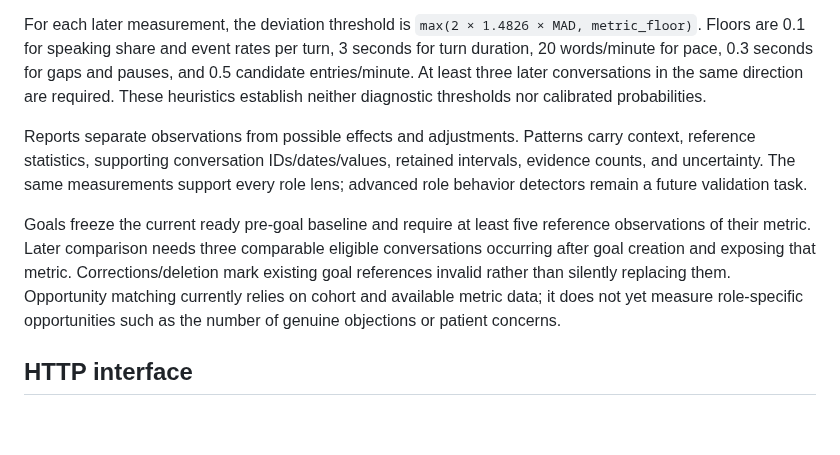
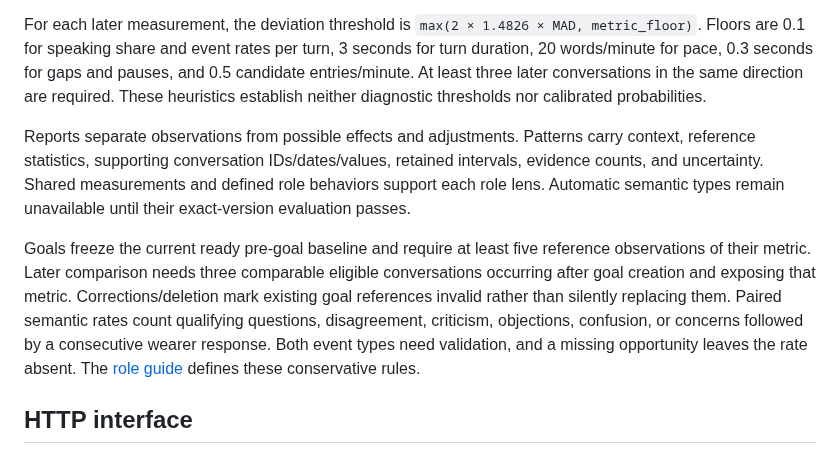
Before and after one commit to ArjunCodess/PSYCON, a Markdown page: docs/COMMUNICATION_ARCHITECTURE.md, the part around the change. Drawn GitHub-style; blank space fills up the shorter version.

Commit message:
clarify role opportunity rules

```diff
--- a/docs/COMMUNICATION_ARCHITECTURE.md
+++ b/docs/COMMUNICATION_ARCHITECTURE.md
@@ -78,9 +78,9 @@ The first eligible prefix meeting 5 conversations, 3 UTC calendar days, and 1800
 
 For each later measurement, the deviation threshold is `max(2 × 1.4826 × MAD, metric_floor)`. Floors are 0.1 for speaking share and event rates per turn, 3 seconds for turn duration, 20 words/minute for pace, 0.3 seconds for gaps and pauses, and 0.5 candidate entries/minute. At least three later conversations in the same direction are required. These heuristics establish neither diagnostic thresholds nor calibrated probabilities.
 
-Reports separate observations from possible effects and adjustments. Patterns carry context, reference statistics, supporting conversation IDs/dates/values, retained intervals, evidence counts, and uncertainty. The same measurements support every role lens; advanced role behavior detectors remain a future validation task.
+Reports separate observations from possible effects and adjustments. Patterns carry context, reference statistics, supporting conversation IDs/dates/values, retained intervals, evidence counts, and uncertainty. Shared measurements and defined role behaviors support each role lens. Automatic semantic types remain unavailable until their exact-version evaluation passes.
 
-Goals freeze the current ready pre-goal baseline and require at least five reference observations of their metric. Later comparison needs three comparable eligible conversations occurring after goal creation and exposing that metric. Corrections/deletion mark existing goal references invalid rather than silently replacing them. Opportunity matching currently relies on cohort and available metric data; it does not yet measure role-specific opportunities such as the number of genuine objections or patient concerns.
+Goals freeze the current ready pre-goal baseline and require at least five reference observations of their metric. Later comparison needs three comparable eligible conversations occurring after goal creation and exposing that metric. Corrections/deletion mark existing goal references invalid rather than silently replacing them. Paired semantic rates count qualifying questions, disagreement, criticism, objections, confusion, or concerns followed by a consecutive wearer response. Both event types need validation, and a missing opportunity leaves the rate absent. The [role guide](COMMUNICATION_ROLE_RUBRICS.md) defines these conservative rules.
 
 ## HTTP interface
 
```
